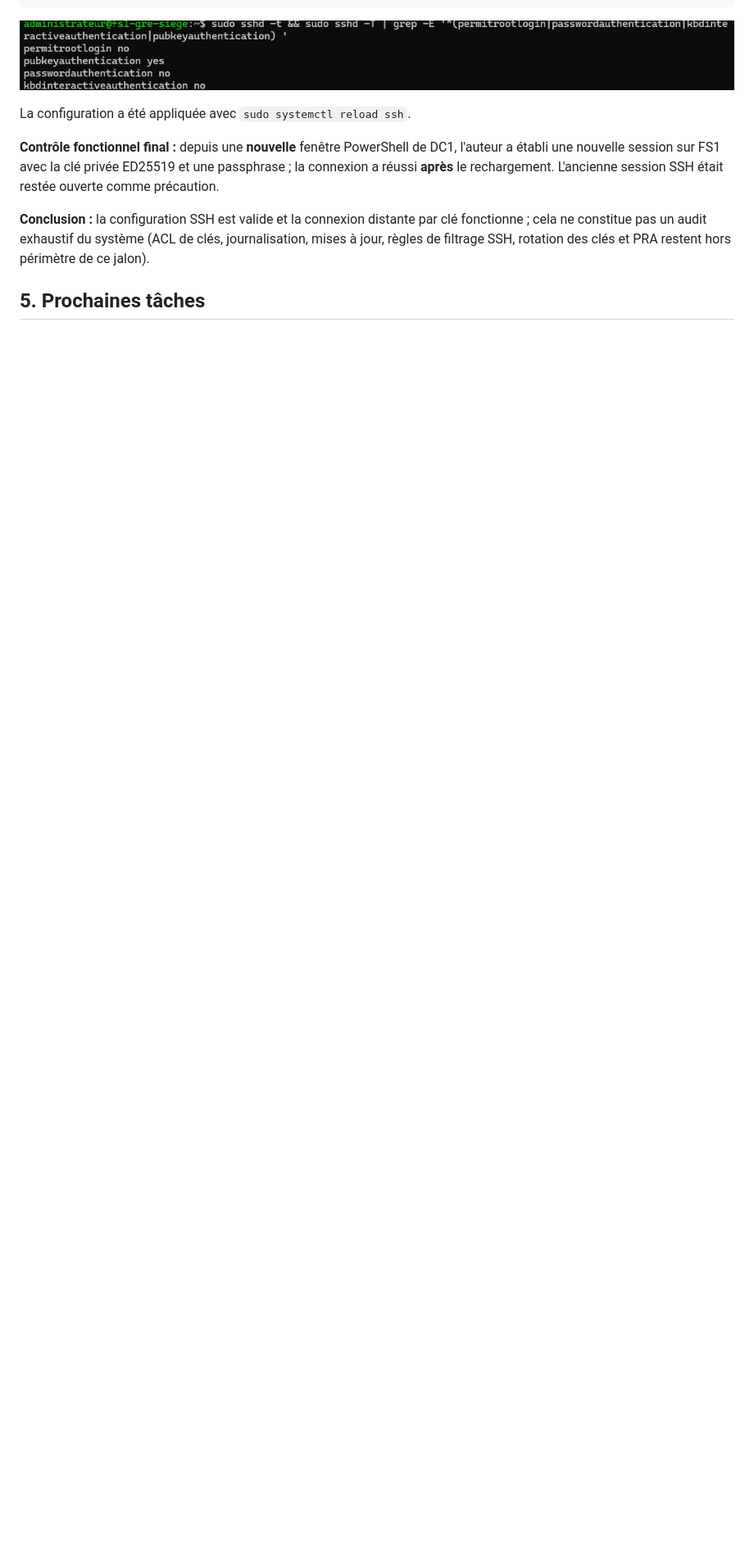
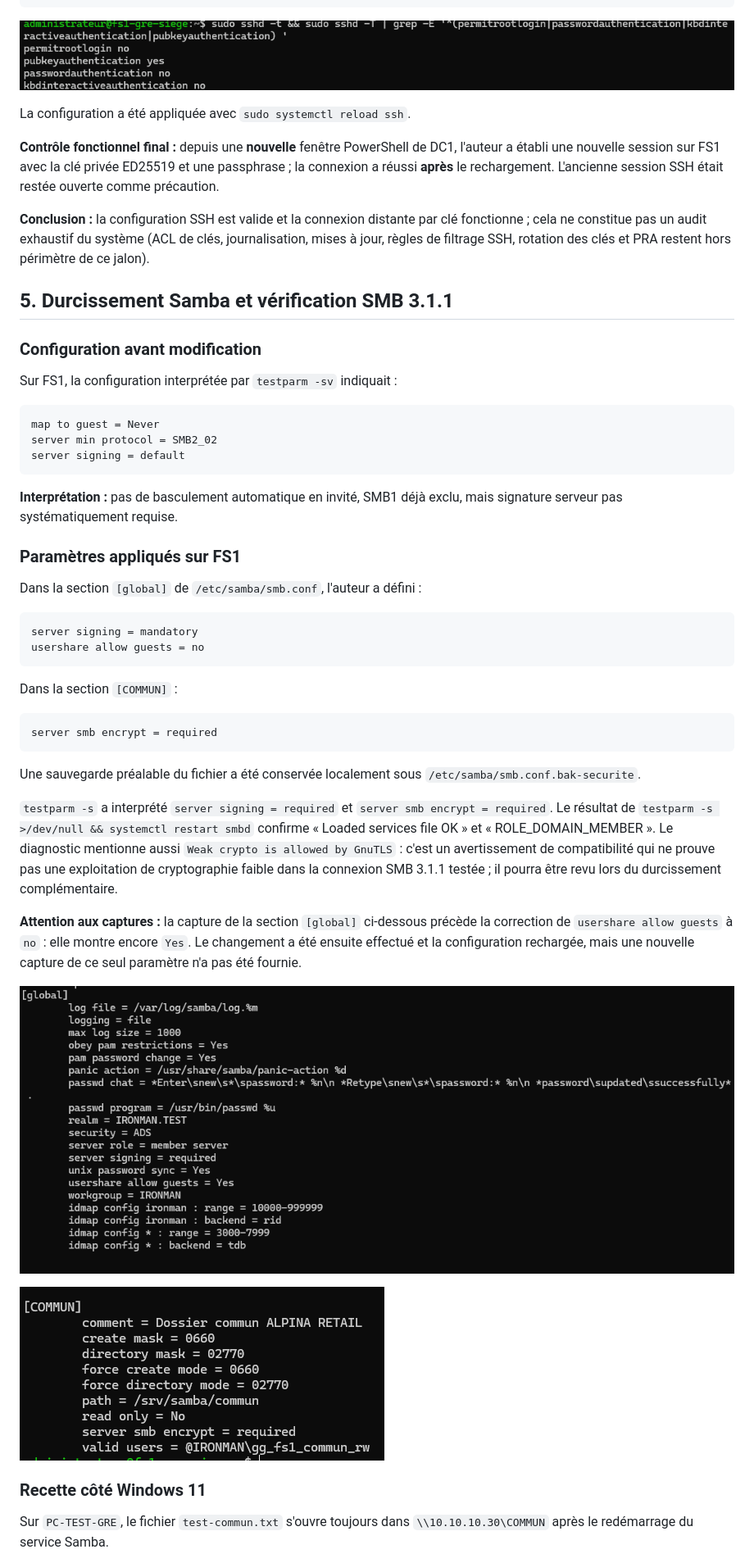
Before and after one commit to vincent-scannella/alpina-retail-tssr, a Markdown page: docs/episode-06/README.md, the part around one of its changes. Shown at 82% size. Rendered like a GitHub page; pictures changed too: docs/episode-06/images/03-samba-partage-chiffrement-obligatoire.png (added), docs/episode-06/images/04-samba-signature-obligatoire.png (added); blank space fills up the shorter version.

Commit message:
docs(ep06): durcissement Samba et session SMB 3.1.1 chiffree, 3 nouvelles preuves

````diff
--- a/docs/episode-06/README.md
+++ b/docs/episode-06/README.md
@@ -82,4 +82,46 @@ La configuration a été appliquée avec `sudo systemctl reload ssh`.
 
 **Conclusion :** la configuration SSH est valide et la connexion distante par clé fonctionne ; cela ne constitue pas un audit exhaustif du système (ACL de clés, journalisation, mises à jour, règles de filtrage SSH, rotation des clés et PRA restent hors périmètre de ce jalon).
 
-## 5. Prochaines tâches
+## 5. Durcissement Samba et vérification SMB 3.1.1
+
+### Configuration avant modification
+
+Sur FS1, la configuration interprétée par `testparm -sv` indiquait :
+
+```text
+map to guest = Never
+server min protocol = SMB2_02
+server signing = default
+```
+
+**Interprétation :** pas de basculement automatique en invité, SMB1 déjà exclu, mais signature serveur pas systématiquement requise.
+
+### Paramètres appliqués sur FS1
+
+Dans la section `[global]` de `/etc/samba/smb.conf`, l'auteur a défini :
+
+```ini
+server signing = mandatory
+usershare allow guests = no
+```
+
+Dans la section `[COMMUN]` :
+
+```ini
+server smb encrypt = required
+```
+
+Une sauvegarde préalable du fichier a été conservée localement sous `/etc/samba/smb.conf.bak-securite`.
+
+`testparm -s` a interprété `server signing = required` et `server smb encrypt = required`. Le résultat de `testparm -s >/dev/null && systemctl restart smbd` confirme « Loaded services file OK » et « ROLE_DOMAIN_MEMBER ». Le diagnostic mentionne aussi `Weak crypto is allowed by GnuTLS` : c'est un avertissement de compatibilité qui ne prouve pas une exploitation de cryptographie faible dans la connexion SMB 3.1.1 testée ; il pourra être revu lors du durcissement complémentaire.
+
+**Attention aux captures :** la capture de la section `[global]` ci-dessous précède la correction de `usershare allow guests` à `no` : elle montre encore `Yes`. Le changement a été ensuite effectué et la configuration rechargée, mais une nouvelle capture de ce seul paramètre n'a pas été fournie.
+
+![Section globale Samba avec signature requise avant dernière correction guests](images/04-samba-signature-obligatoire.png)
+
+![Section COMMUN : chiffrement SMB requis](images/03-samba-partage-chiffrement-obligatoire.png)
+
+### Recette côté Windows 11
+
+Sur `PC-TEST-GRE`, le fichier `test-commun.txt` s'ouvre toujours dans `\\10.10.10.30\COMMUN` après le redémarrage du service Samba.
+
````
Also changed, not shown: other parts of docs/episode-06/README.md (+25 -3 lines), README.md (+5 -4 lines), docs/episode-06/images/05-client-smb3-chiffre.png (added), 1 other file.
